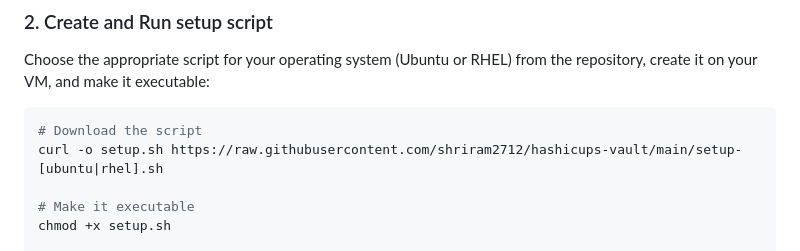
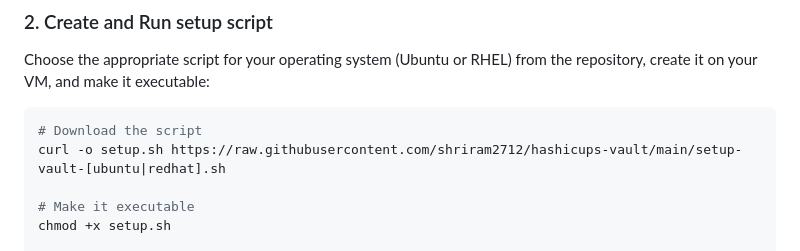
Before and after one commit to cheeye/hashicups-vault, a Markdown page: README.md, the part around the change. Drawn GitHub-style.

````diff
--- a/README.md
+++ b/README.md
@@ -48,7 +48,7 @@ Choose the appropriate script for your operating system (Ubuntu or RHEL) from th
 
 ```bash
 # Download the script
-curl -o setup.sh https://raw.githubusercontent.com/shriram2712/hashicups-vault/main/setup-[ubuntu|rhel].sh
+curl -o setup.sh https://raw.githubusercontent.com/shriram2712/hashicups-vault/main/setup-vault-[ubuntu|redhat].sh
 
 # Make it executable
 chmod +x setup.sh
````
